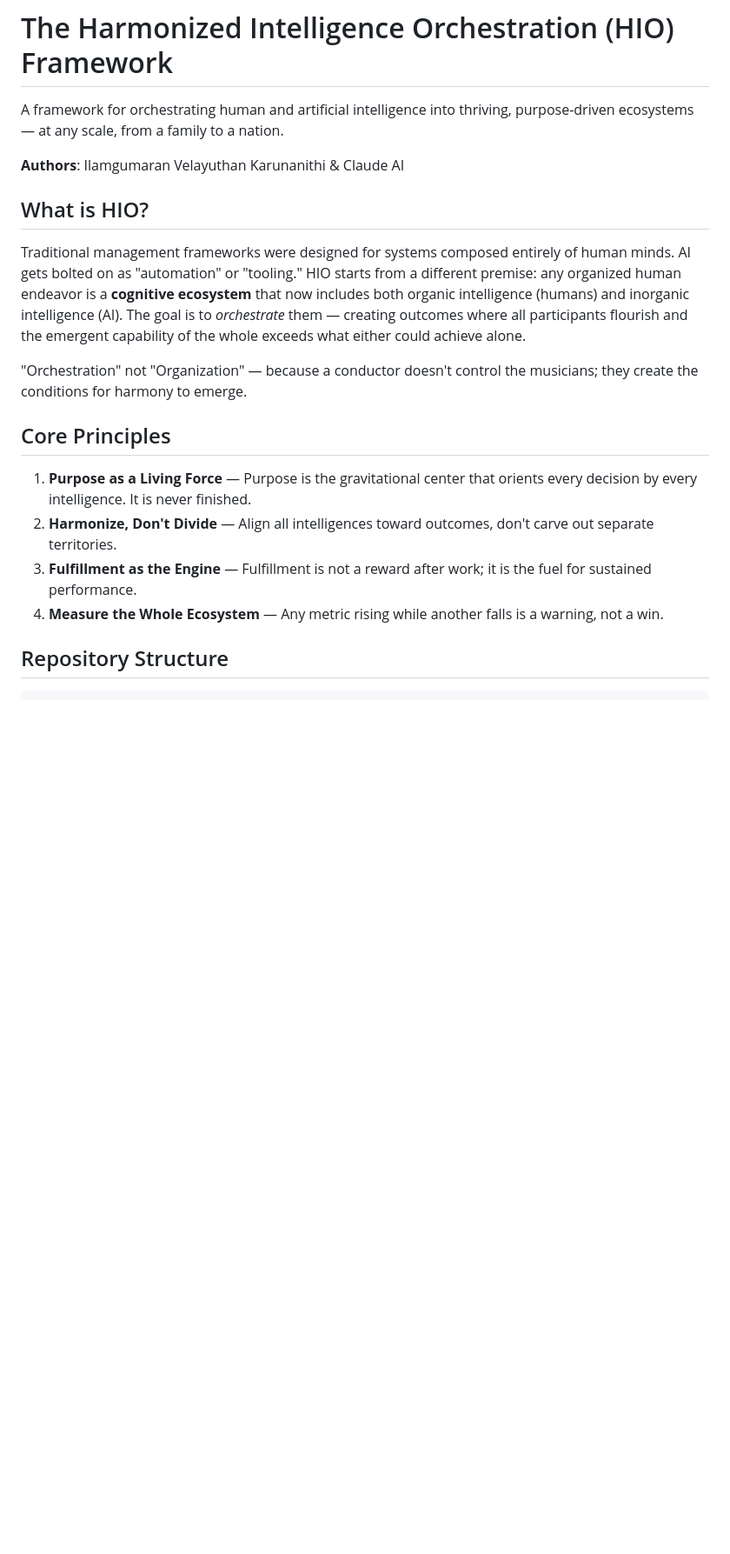
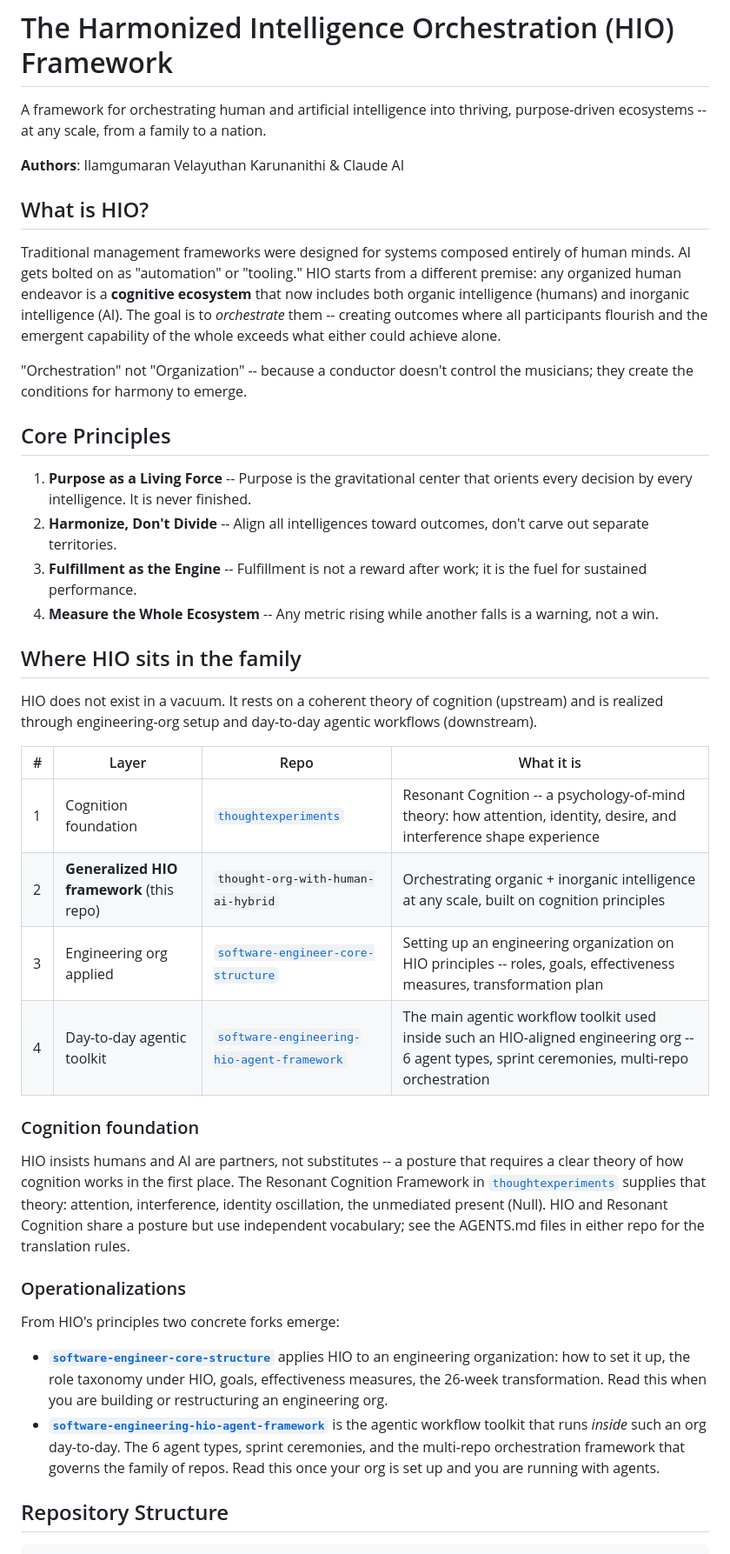
Before and after one commit to ilamgumaran/thought-org-with-human-ai-hybrid, a Markdown page: README.md, the part around one of its changes. Shown at 87% size. GitHub-like rendering; blank space fills up the shorter version.

Commit message:
Position HIO as generalized framework with cognition upstream and engg-org / agentic-toolkit downstream

```diff
--- a/README.md
+++ b/README.md
@@ -1,21 +1,43 @@
 # The Harmonized Intelligence Orchestration (HIO) Framework
 
-A framework for orchestrating human and artificial intelligence into thriving, purpose-driven ecosystems — at any scale, from a family to a nation.
+A framework for orchestrating human and artificial intelligence into thriving, purpose-driven ecosystems -- at any scale, from a family to a nation.
 
 **Authors**: Ilamgumaran Velayuthan Karunanithi & Claude AI
 
 ## What is HIO?
 
-Traditional management frameworks were designed for systems composed entirely of human minds. AI gets bolted on as "automation" or "tooling." HIO starts from a different premise: any organized human endeavor is a **cognitive ecosystem** that now includes both organic intelligence (humans) and inorganic intelligence (AI). The goal is to *orchestrate* them — creating outcomes where all participants flourish and the emergent capability of the whole exceeds what either could achieve alone.
+Traditional management frameworks were designed for systems composed entirely of human minds. AI gets bolted on as "automation" or "tooling." HIO starts from a different premise: any organized human endeavor is a **cognitive ecosystem** that now includes both organic intelligence (humans) and inorganic intelligence (AI). The goal is to *orchestrate* them -- creating outcomes where all participants flourish and the emergent capability of the whole exceeds what either could achieve alone.
 
-"Orchestration" not "Organization" — because a conductor doesn't control the musicians; they create the conditions for harmony to emerge.
+"Orchestration" not "Organization" -- because a conductor doesn't control the musicians; they create the conditions for harmony to emerge.
 
 ## Core Principles
 
-1. **Purpose as a Living Force** — Purpose is the gravitational center that orients every decision by every intelligence. It is never finished.
-2. **Harmonize, Don't Divide** — Align all intelligences toward outcomes, don't carve out separate territories.
-3. **Fulfillment as the Engine** — Fulfillment is not a reward after work; it is the fuel for sustained performance.
-4. **Measure the Whole Ecosystem** — Any metric rising while another falls is a warning, not a win.
+1. **Purpose as a Living Force** -- Purpose is the gravitational center that orients every decision by every intelligence. It is never finished.
+2. **Harmonize, Don't Divide** -- Align all intelligences toward outcomes, don't carve out separate territories.
+3. **Fulfillment as the Engine** -- Fulfillment is not a reward after work; it is the fuel for sustained performance.
+4. **Measure the Whole Ecosystem** -- Any metric rising while another falls is a warning, not a win.
+
+## Where HIO sits in the family
+
+HIO does not exist in a vacuum. It rests on a coherent theory of cognition (upstream) and is realized through engineering-org setup and day-to-day agentic workflows (downstream).
+
+| # | Layer | Repo | What it is |
+|---|---|---|---|
+| 1 | Cognition foundation | [`thoughtexperiments`](https://github.com/ilamgumaran/thoughtexperiments) | Resonant Cognition -- a psychology-of-mind theory: how attention, identity, desire, and interference shape experience |
+| 2 | **Generalized HIO framework** (this repo) | `thought-org-with-human-ai-hybrid` | Orchestrating organic + inorganic intelligence at any scale, built on cognition principles |
+| 3 | Engineering org applied | [`software-engineer-core-structure`](https://github.com/ilamgumaran/software-engineer-core-structure) | Setting up an engineering organization on HIO principles -- roles, goals, effectiveness measures, transformation plan |
+| 4 | Day-to-day agentic toolkit | [`software-engineering-hio-agent-framework`](https://github.com/ilamgumaran/software-engineering-hio-agent-framework) | The main agentic workflow toolkit used inside such an HIO-aligned engineering org -- 6 agent types, sprint ceremonies, multi-repo orchestration |
+
+### Cognition foundation
+
+HIO insists humans and AI are partners, not substitutes -- a posture that requires a clear theory of how cognition works in the first place. The Resonant Cognition Framework in [`thoughtexperiments`](https://github.com/ilamgumaran/thoughtexperiments) supplies that theory: attention, interference, identity oscillation, the unmediated present (Null). HIO and Resonant Cognition share a posture but use independent vocabulary; see the AGENTS.md files in either repo for the translation rules.
+
+### Operationalizations
+
+From HIO's principles two concrete forks emerge:
+
+- **[`software-engineer-core-structure`](https://github.com/ilamgumaran/software-engineer-core-structure)** applies HIO to an engineering organization: how to set it up, the role taxonomy under HIO, goals, effectiveness measures, the 26-week transformation. Read this when you are building or restructuring an engineering org.
+- **[`software-engineering-hio-agent-framework`](https://github.com/ilamgumaran/software-engineering-hio-agent-framework)** is the agentic workflow toolkit that runs *inside* such an org day-to-day. The 6 agent types, sprint ceremonies, and the multi-repo orchestration framework that governs the family of repos. Read this once your org is set up and you are running with agents.
 
 ## Repository Structure
 
```
Also changed, not shown: other parts of README.md (+5 -4 lines), AGENTS.md (+11 -11 lines).
